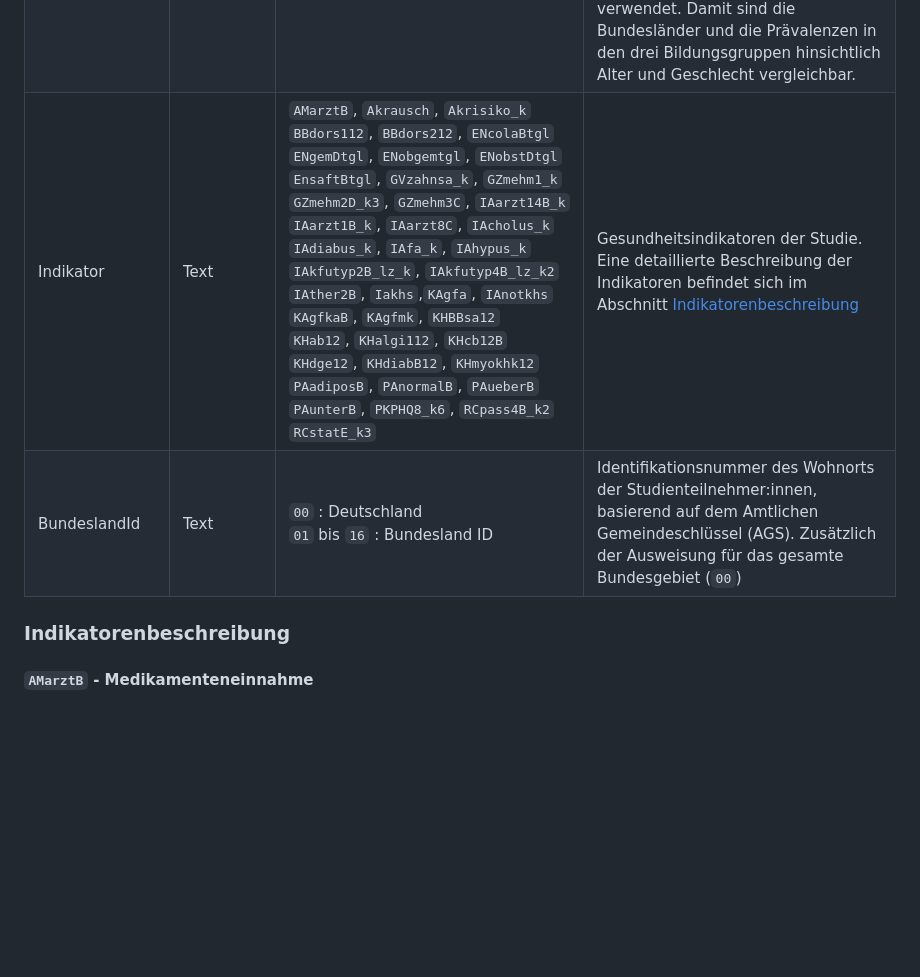
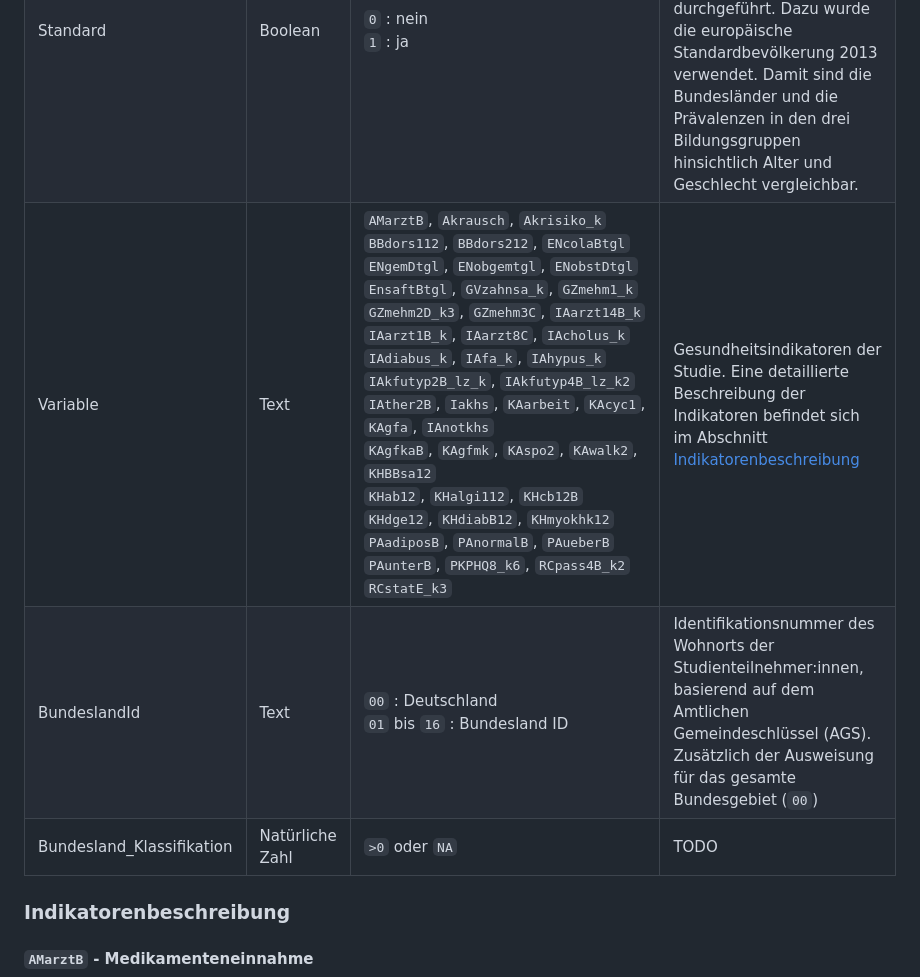
Before and after one commit to robert-koch-institut/Gesundheit_in_Deutschland_Aktuell, a Markdown page: Readme.md, the part around one of its changes. Drawn GitHub-style; blank space fills up the shorter version.

```diff
--- a/Readme.md
+++ b/Readme.md
@@ -136,7 +136,8 @@ Die GEDA Daten enthalten die in der folgenden Tabelle abgebildeten Variablen und
 | Bundesland|    Text        | `Deutschland`<br/>`Baden-Württemberg`<br/>`Bayern`<br/>`Berlin`<br/>`Brandenburg`<br/>`Bremen`<br/>`Hamburg`<br/>`Hessen`<br/>`Mecklenburg-Vorpommern`<br/>`Niedersachsen`<br/>`Nordrhein-Westfalen`<br/>`Rheinland-Pfalz`<br/>`Saarland`<br/>`Sachsen`<br/>`Sachsen-Anhalt`<br/>`Schleswig-Holstein`<br/>`Thüringen`| Wohnort der Studienteilnehmer:innen, aufgeschlüsselt nach Bundesländern zuzüglich der Ausweisung für das gesamte Bundesgebiet |
 | Standard  |  Boolean       | `0` : nein<br/>`1` : ja| Eine Standardisierung nach Alter und Geschlecht wurde innerhalb der Bundesländer und innerhalb der Bildungsgruppen durchgeführt. Dazu wurde die europäische Standardbevölkerung 2013 verwendet. Damit sind die Bundesländer und die Prävalenzen in den drei Bildungsgruppen hinsichtlich Alter und Geschlecht vergleichbar.  |
-| Indikator |       Text     | `AMarztB`, `Akrausch`, `Akrisiko_k`<br/>`BBdors112`, `BBdors212`, `ENcolaBtgl`<br/>`ENgemDtgl`, `ENobgemtgl`, `ENobstDtgl`<br/>`EnsaftBtgl`, `GVzahnsa_k`, `GZmehm1_k`<br/> `GZmehm2D_k3`,&nbsp;`GZmehm3C`,&nbsp;`IAarzt14B_k`<br/> `IAarzt1B_k`, `IAarzt8C`, `IAcholus_k`<br/> `IAdiabus_k`, `IAfa_k`, `IAhypus_k`<br/> `IAkfutyp2B_lz_k`,&nbsp;`IAkfutyp4B_lz_k2`<br/> `IAther2B`, `Iakhs`,`KAgfa`, `IAnotkhs`<br/> `KAgfkaB`, `KAgfmk`, `KHBBsa12`<br/> `KHab12`, `KHalgi112`, `KHcb12B`<br/> `KHdge12`, `KHdiabB12`, `KHmyokhk12`<br/> `PAadiposB`, `PAnormalB`, `PAueberB`<br/> `PAunterB`, `PKPHQ8_k6`, `RCpass4B_k2`<br/> `RCstatE_k3`| Gesundheitsindikatoren der Studie. Eine detaillierte Beschreibung der Indikatoren befindet sich im Abschnitt [Indikatorenbeschreibung](#Indiaktorenbeschreibung) |
+| Variable |       Text     | `AMarztB`, `Akrausch`, `Akrisiko_k`<br/>`BBdors112`, `BBdors212`, `ENcolaBtgl`<br/>`ENgemDtgl`, `ENobgemtgl`, `ENobstDtgl`<br/>`EnsaftBtgl`, `GVzahnsa_k`, `GZmehm1_k`<br/> `GZmehm2D_k3`,&nbsp;`GZmehm3C`,&nbsp;`IAarzt14B_k`<br/> `IAarzt1B_k`, `IAarzt8C`, `IAcholus_k`<br/> `IAdiabus_k`, `IAfa_k`, `IAhypus_k`<br/> `IAkfutyp2B_lz_k`,&nbsp;`IAkfutyp4B_lz_k2`<br/> `IAther2B`, `Iakhs`, `KAarbeit`, `KAcyc1`, `KAgfa`, `IAnotkhs`<br/> `KAgfkaB`, `KAgfmk`, `KAspo2`, `KAwalk2`, `KHBBsa12`<br/> `KHab12`, `KHalgi112`, `KHcb12B`<br/> `KHdge12`, `KHdiabB12`, `KHmyokhk12`<br/> `PAadiposB`, `PAnormalB`, `PAueberB`<br/> `PAunterB`, `PKPHQ8_k6`, `RCpass4B_k2`<br/> `RCstatE_k3`| Gesundheitsindikatoren der Studie. Eine detaillierte Beschreibung der Indikatoren befindet sich im Abschnitt [Indikatorenbeschreibung](#Indiaktorenbeschreibung) |
 | BundeslandId|    Text       | `00` : Deutschland <br/>`01` bis `16` : Bundesland ID | Identifikationsnummer des Wohnorts der Studienteilnehmer:innen, basierend auf dem Amtlichen Gemeindeschlüssel (AGS). Zusätzlich der Ausweisung für das gesamte Bundesgebiet (`00`) |
+| Bundesland_Klassifikation | Natürliche Zahl |  `>0` oder `NA` | TODO |
 
 ### Indikatorenbeschreibung
 
```
Also changed, not shown: other parts of Readme.md (+7 -7 lines).
